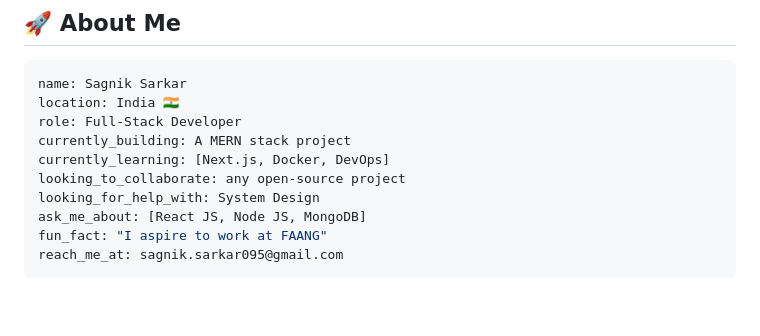
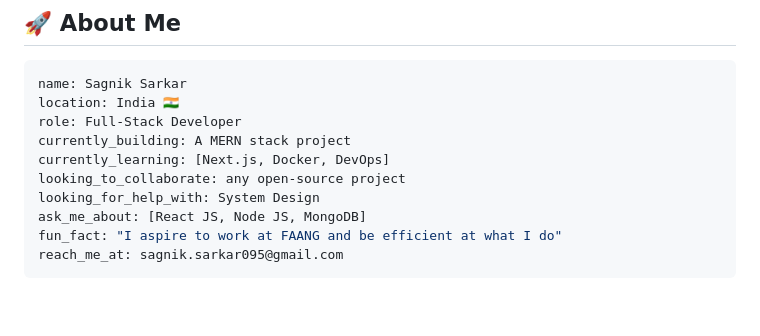
Before and after one commit to Sagnik595/Sagnik595, a Markdown page: README.md, the part around the change. Drawn GitHub-style.

````diff
--- a/README.md
+++ b/README.md
@@ -25,7 +25,7 @@ currently_learning: [Next.js, Docker, DevOps]
 looking_to_collaborate: any open-source project
 looking_for_help_with: System Design
 ask_me_about: [React JS, Node JS, MongoDB]
-fun_fact: "I aspire to work at FAANG"
+fun_fact: "I aspire to work at FAANG and be efficient at what I do"
 reach_me_at: sagnik.sarkar095@gmail.com
 ```
 
````
